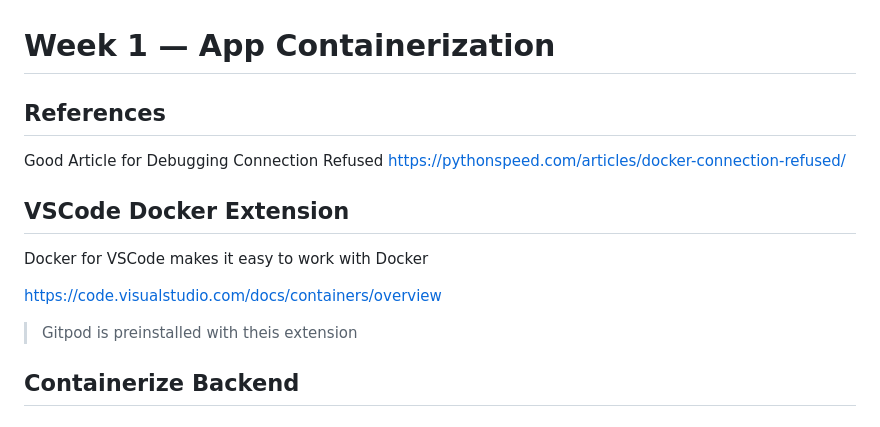
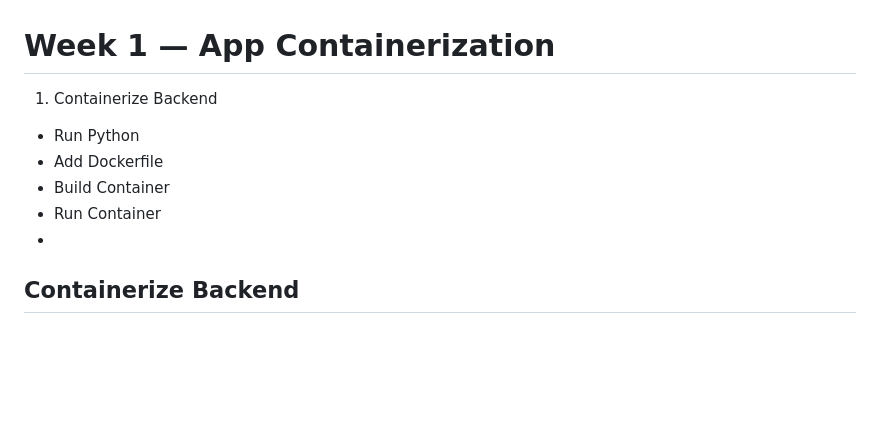
Before and after one commit to kriteja/aws-bootcamp-cruddur-2023, a Markdown page: journal/week1.md, the part around the change. Drawn GitHub-style; blank space fills up the shorter version.

```diff
--- a/journal/week1.md
+++ b/journal/week1.md
@@ -1,18 +1,13 @@
 # Week 1 — App Containerization
 
-## References
-
-Good Article for Debugging Connection Refused
-https://pythonspeed.com/articles/docker-connection-refused/
+1. Containerize Backend
+ - Run Python
+ - Add Dockerfile
+ - Build Container
+ - Run Container
+ -
 
 
-## VSCode Docker Extension
-
-Docker for VSCode makes it easy to work with Docker
-
-https://code.visualstudio.com/docs/containers/overview
-
-> Gitpod is preinstalled with theis extension
 
 ## Containerize Backend
 
```
